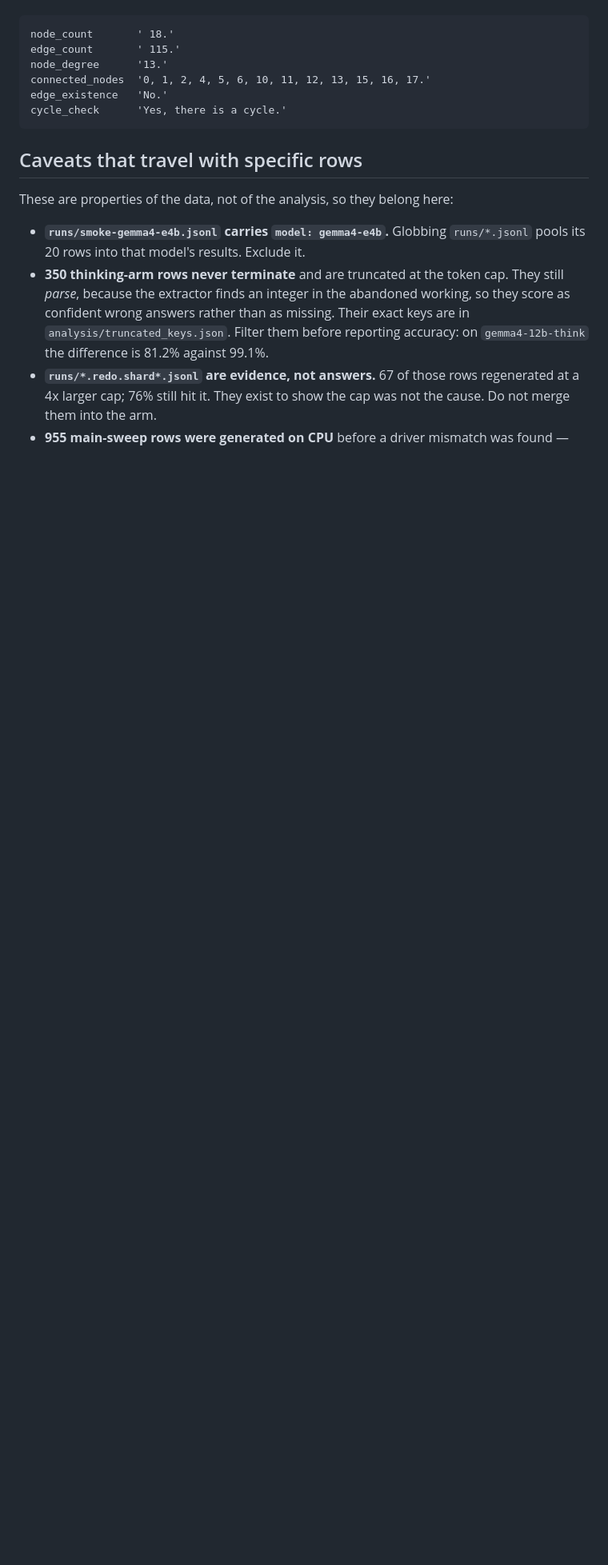
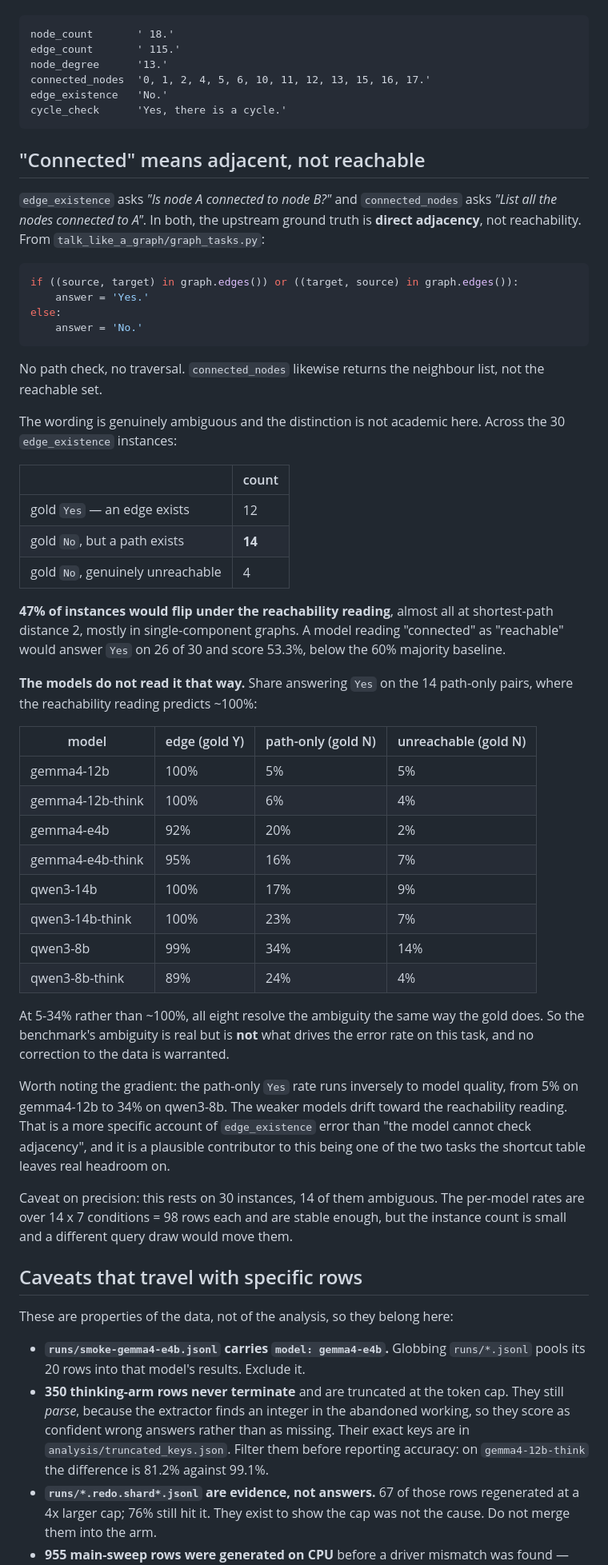
Before and after one commit to GalBrk/GraphTalk, a Markdown page: docs/DATA.md, the part around the change. Shown at 80% size. Drawn GitHub-style; blank space fills up the shorter version.

Commit message:
Document that "connected" means adjacent, and check the models agree
edge_existence asks "Is node A connected to node B?" while the upstream ground
truth is a direct-edge membership test with no path check, and connected_nodes
returns the neighbour list rather than the reachable set. The wording admits both
readings and the distinction is not academic: 14 of the 30 instances are pairs
that are non-adjacent but reachable, almost all at distance 2, so 47% of the task
flips under the reachability reading.

That is large enough to be a confound, so it is measured rather than assumed. If
the models read "connected" as reachable, they would answer Yes on essentially
all 14; they answer Yes on 5-34%. All eight resolve it as adjacency, the same way
the gold does, so no correction to the data is warranted and the ambiguity is
documentation rather than a defect.

The residual gradient is worth keeping: the path-only Yes rate runs inversely to
model quality, 5% on gemma4-12b against 34% on qwen3-8b, which is a sharper
account of edge_existence error than "cannot check adjacency" and a plausible
contributor to it being one of the two tasks with real headroom left.

Co-Authored-By: Claude Opus 5 <noreply@anthropic.com>
Claude-Session: https://claude.ai/code/session_01S5oPgr7QXTqgQpAnz1SEtS

````diff
--- a/docs/DATA.md
+++ b/docs/DATA.md
@@ -102,6 +102,64 @@ edge_existence   'No.'
 cycle_check      'Yes, there is a cycle.'
 ```
 
+## "Connected" means adjacent, not reachable
+
+`edge_existence` asks *"Is node A connected to node B?"* and `connected_nodes`
+asks *"List all the nodes connected to A"*. In both, the upstream ground truth is
+**direct adjacency**, not reachability. From `talk_like_a_graph/graph_tasks.py`:
+
+```python
+if ((source, target) in graph.edges()) or ((target, source) in graph.edges()):
+    answer = 'Yes.'
+else:
+    answer = 'No.'
+```
+
+No path check, no traversal. `connected_nodes` likewise returns the neighbour
+list, not the reachable set.
+
+The wording is genuinely ambiguous and the distinction is not academic here.
+Across the 30 `edge_existence` instances:
+
+| | count |
+|---|---|
+| gold `Yes` — an edge exists | 12 |
+| gold `No`, but a path exists | **14** |
+| gold `No`, genuinely unreachable | 4 |
+
+**47% of instances would flip under the reachability reading**, almost all at
+shortest-path distance 2, mostly in single-component graphs. A model reading
+"connected" as "reachable" would answer `Yes` on 26 of 30 and score 53.3%, below
+the 60% majority baseline.
+
+**The models do not read it that way.** Share answering `Yes` on the 14
+path-only pairs, where the reachability reading predicts ~100%:
+
+| model | edge (gold Y) | path-only (gold N) | unreachable (gold N) |
+|---|---|---|---|
+| gemma4-12b | 100% | 5% | 5% |
+| gemma4-12b-think | 100% | 6% | 4% |
+| gemma4-e4b | 92% | 20% | 2% |
+| gemma4-e4b-think | 95% | 16% | 7% |
+| qwen3-14b | 100% | 17% | 9% |
+| qwen3-14b-think | 100% | 23% | 7% |
+| qwen3-8b | 99% | 34% | 14% |
+| qwen3-8b-think | 89% | 24% | 4% |
+
+At 5-34% rather than ~100%, all eight resolve the ambiguity the same way the gold
+does. So the benchmark's ambiguity is real but is **not** what drives the error
+rate on this task, and no correction to the data is warranted.
+
+Worth noting the gradient: the path-only `Yes` rate runs inversely to model
+quality, from 5% on gemma4-12b to 34% on qwen3-8b. The weaker models drift toward
+the reachability reading. That is a more specific account of `edge_existence`
+error than "the model cannot check adjacency", and it is a plausible contributor
+to this being one of the two tasks the shortcut table leaves real headroom on.
+
+Caveat on precision: this rests on 30 instances, 14 of them ambiguous. The
+per-model rates are over 14 x 7 conditions = 98 rows each and are stable enough,
+but the instance count is small and a different query draw would move them.
+
 ## Caveats that travel with specific rows
 
 These are properties of the data, not of the analysis, so they belong here:
````
